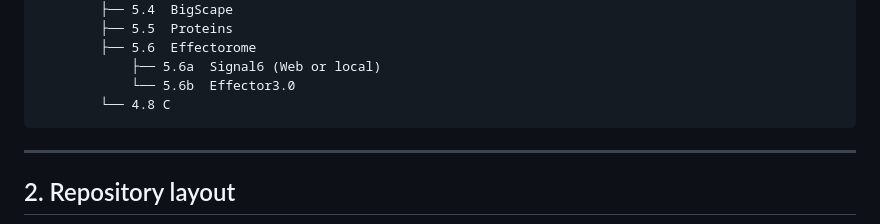
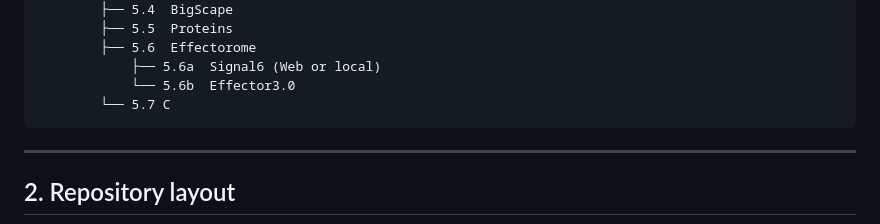
Before and after one commit to Dr-Max-Genomics/Sequencing_WI_Fusarium_Genomes, a Markdown page: README.md, the part around the change. GitHub-like rendering.

````diff
--- a/README.md
+++ b/README.md
@@ -92,7 +92,7 @@ Stage 5 — Genome-Wide Ananlyses
         ├── 5.6  Effectorome
             ├── 5.6a  Signal6 (Web or local)
             └── 5.6b  Effector3.0
-        └── 4.8 C
+        └── 5.7 C
 ```
 
 ---
````
